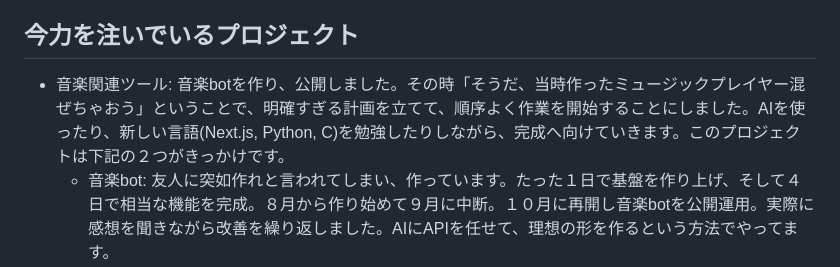
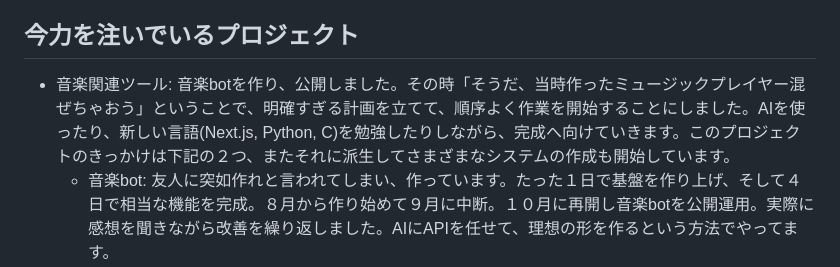
Before and after one commit to azkazunami36/azkazunami36, a Markdown page: README.md, the part around the change. GitHub-like rendering.

Commit message:
Update README with current project details
Expanded the section on current projects, detailing the music-related tools and their development background.

```diff
--- a/README.md
+++ b/README.md
@@ -27,7 +27,7 @@ HTML、SCSS(CSS)、TypeScript(JavaScript)を中心にコードを書いていま
 - FFmpeg Converter: 初めてこのプロジェクトを作り出してから今に至るまで、常に本気で作り続けてますが、完璧に完成したことはないです。２０２５年３月現在は型定義だけできてます。
 
 ## 今力を注いでいるプロジェクト
-- 音楽関連ツール: 音楽botを作り、公開しました。その時「そうだ、当時作ったミュージックプレイヤー混ぜちゃおう」ということで、明確すぎる計画を立てて、順序よく作業を開始することにしました。AIを使ったり、新しい言語(Next.js, Python, C)を勉強したりしながら、完成へ向けていきます。このプロジェクトは下記の２つがきっかけです。
+- 音楽関連ツール: 音楽botを作り、公開しました。その時「そうだ、当時作ったミュージックプレイヤー混ぜちゃおう」ということで、明確すぎる計画を立てて、順序よく作業を開始することにしました。AIを使ったり、新しい言語(Next.js, Python, C)を勉強したりしながら、完成へ向けていきます。このプロジェクトのきっかけは下記の２つ、またそれに派生してさまざまなシステムの作成も開始しています。
   - 音楽bot: 友人に突如作れと言われてしまい、作っています。たった１日で基盤を作り上げ、そして４日で相当な機能を完成。８月から作り始めて９月に中断。１０月に再開し音楽botを公開運用。実際に感想を聞きながら改善を繰り返しました。AIにAPIを任せて、理想の形を作るという方法でやってます。
   - Music Player: 僕は音楽データの管理に結構執着した方です。立体音響・ロスレス・イコライザなどの音質設定をはじめ、アルバム・ミュージック・アーティストなどの情報の詳細管理、歌詞データの管理など、色々な情報を保存したり、声なし、声のみ、楽器のみなど、さまざまなステータスの音声ファイルを管理、別コーデックで管理したりなど、様々な情報を１つのプログラムで、一目で見られるようなアプリを作ってます。
   - ミュージックライブラリ: 元「YouTube Downloader」です。yt-dlpというコマンドラインツールを利用します。また、yt-dlpだけでは得られない情報を別途curlやnpmのライブラリを利用して取得することで、情報の量を増やしています。ダウンロードが簡単すぎるため、GUI化はしてもホストすることはありません。
```
